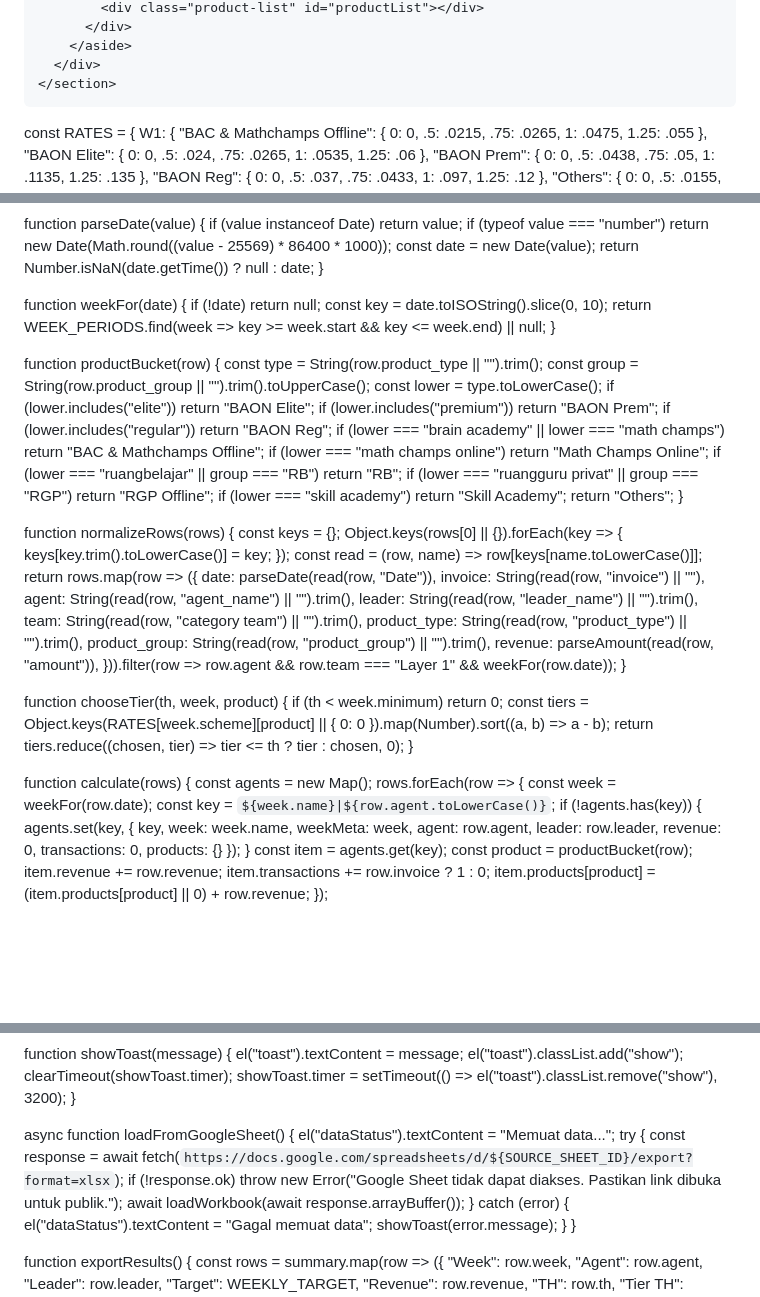
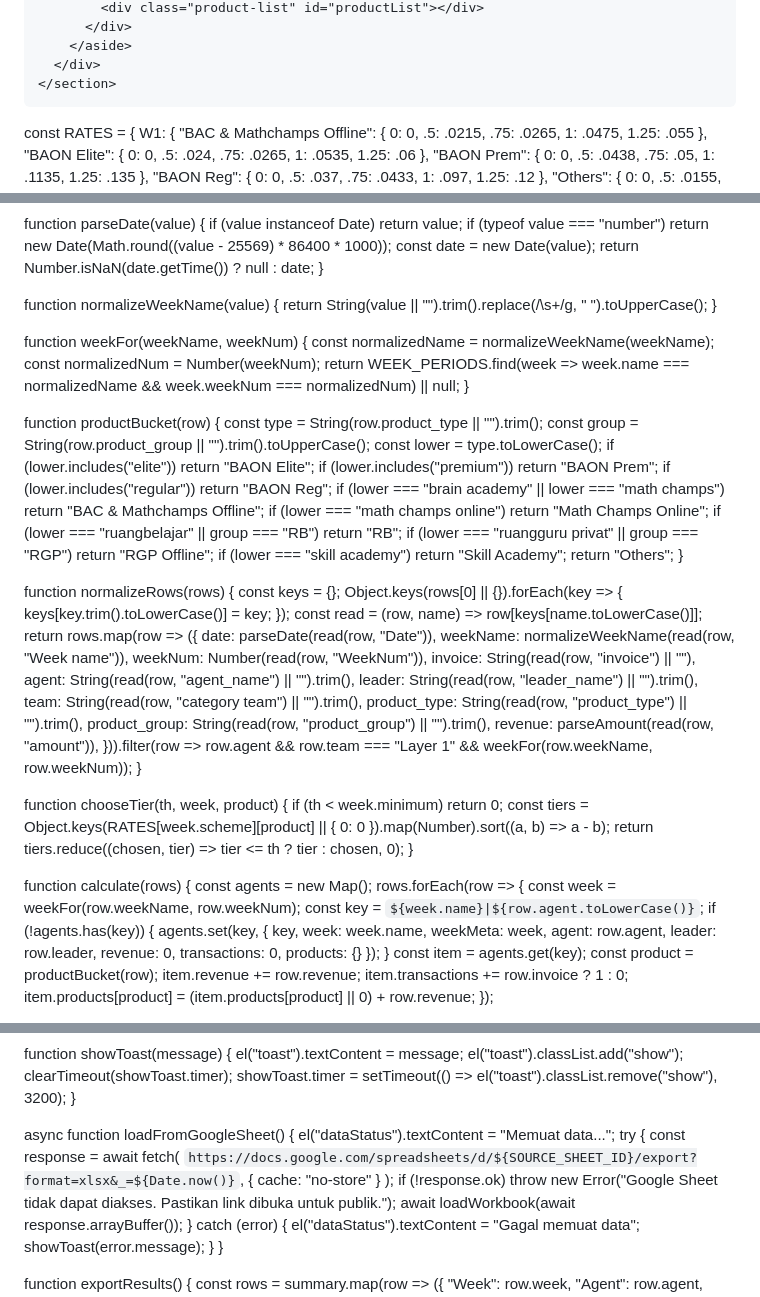
Before and after one commit to arifpambudiarif-cmd/EL-TORO-DASHBOARD, a Markdown page: README.md, 3 parts joined by grey strips. Rendered like a GitHub page; blank space fills up the shorter version.

```diff
--- a/README.md
+++ b/README.md
@@ -461,11 +461,11 @@ tbody tr:hover, tbody tr.selected { background: #f0f8f8; }
 const WEEKLY_TARGET = 23400000;
 const SOURCE_SHEET_ID = "1qyGghBZrdfeTVbBGQwqWWFSjK2J_uvhy4kbcCg2CY-c";
 const WEEK_PERIODS = [
-  { name: "W 1 JUL", start: "2026-06-29", end: "2026-07-05", minimum: 0.50, scheme: "W1" },
-  { name: "W 2 JUL", start: "2026-07-06", end: "2026-07-12", minimum: 0.40, scheme: "W2" },
-  { name: "W 3 JUL", start: "2026-07-13", end: "2026-07-19", minimum: 0.40, scheme: "W2" },
-  { name: "W 4 JUL", start: "2026-07-20", end: "2026-07-26", minimum: 0.40, scheme: "W2" },
-  { name: "W 5 JUL", start: "2026-07-27", end: "2026-08-02", minimum: 0.40, scheme: "W2" },
+  { name: "W 1 JUL", weekNum: 27, minimum: 0.50, scheme: "W1" },
+  { name: "W 2 JUL", weekNum: 28, minimum: 0.40, scheme: "W2" },
+  { name: "W 3 JUL", weekNum: 29, minimum: 0.40, scheme: "W2" },
+  { name: "W 4 JUL", weekNum: 30, minimum: 0.40, scheme: "W2" },
+  { name: "W 5 JUL", weekNum: 31, minimum: 0.40, scheme: "W2" },
 ];
 
 const RATES = {
@@ -513,10 +513,14 @@ function parseDate(value) {
   return Number.isNaN(date.getTime()) ? null : date;
 }
 
-function weekFor(date) {
-  if (!date) return null;
-  const key = date.toISOString().slice(0, 10);
-  return WEEK_PERIODS.find(week => key >= week.start && key <= week.end) || null;
+function normalizeWeekName(value) {
+  return String(value || "").trim().replace(/\s+/g, " ").toUpperCase();
+}
+
+function weekFor(weekName, weekNum) {
+  const normalizedName = normalizeWeekName(weekName);
+  const normalizedNum = Number(weekNum);
+  return WEEK_PERIODS.find(week => week.name === normalizedName && week.weekNum === normalizedNum) || null;
 }
 
 function productBucket(row) {
@@ -540,6 +544,8 @@ function normalizeRows(rows) {
   const read = (row, name) => row[keys[name.toLowerCase()]];
   return rows.map(row => ({
     date: parseDate(read(row, "Date")),
+    weekName: normalizeWeekName(read(row, "Week name")),
+    weekNum: Number(read(row, "WeekNum")),
     invoice: String(read(row, "invoice") || ""),
     agent: String(read(row, "agent_name") || "").trim(),
     leader: String(read(row, "leader_name") || "").trim(),
@@ -547,7 +553,7 @@ function normalizeRows(rows) {
     product_type: String(read(row, "product_type") || "").trim(),
     product_group: String(read(row, "product_group") || "").trim(),
     revenue: parseAmount(read(row, "amount")),
-  })).filter(row => row.agent && row.team === "Layer 1" && weekFor(row.date));
+  })).filter(row => row.agent && row.team === "Layer 1" && weekFor(row.weekName, row.weekNum));
 }
 
 function chooseTier(th, week, product) {
@@ -559,7 +565,7 @@ function chooseTier(th, week, product) {
 function calculate(rows) {
   const agents = new Map();
   rows.forEach(row => {
-    const week = weekFor(row.date);
+    const week = weekFor(row.weekName, row.weekNum);
     const key = `${week.name}|${row.agent.toLowerCase()}`;
     if (!agents.has(key)) {
       agents.set(key, { key, week: week.name, weekMeta: week, agent: row.agent, leader: row.leader, revenue: 0, transactions: 0, products: {} });
@@ -744,7 +750,10 @@ function showToast(message) {
 async function loadFromGoogleSheet() {
   el("dataStatus").textContent = "Memuat data...";
   try {
-    const response = await fetch(`https://docs.google.com/spreadsheets/d/${SOURCE_SHEET_ID}/export?format=xlsx`);
+    const response = await fetch(
+      `https://docs.google.com/spreadsheets/d/${SOURCE_SHEET_ID}/export?format=xlsx&_=${Date.now()}`,
+      { cache: "no-store" }
+    );
     if (!response.ok) throw new Error("Google Sheet tidak dapat diakses. Pastikan link dibuka untuk publik.");
     await loadWorkbook(await response.arrayBuffer());
   } catch (error) {
```
Also changed, not shown: other parts of README.md (+1 -1 lines).
